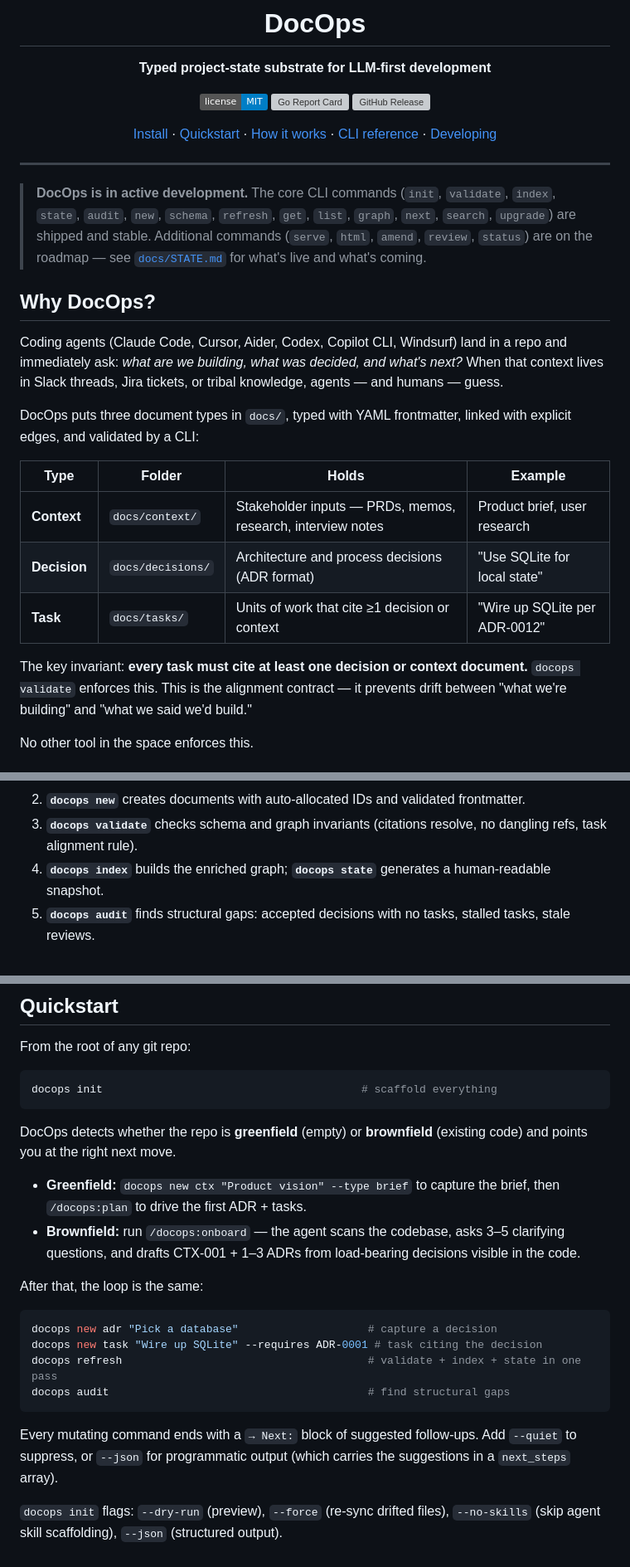
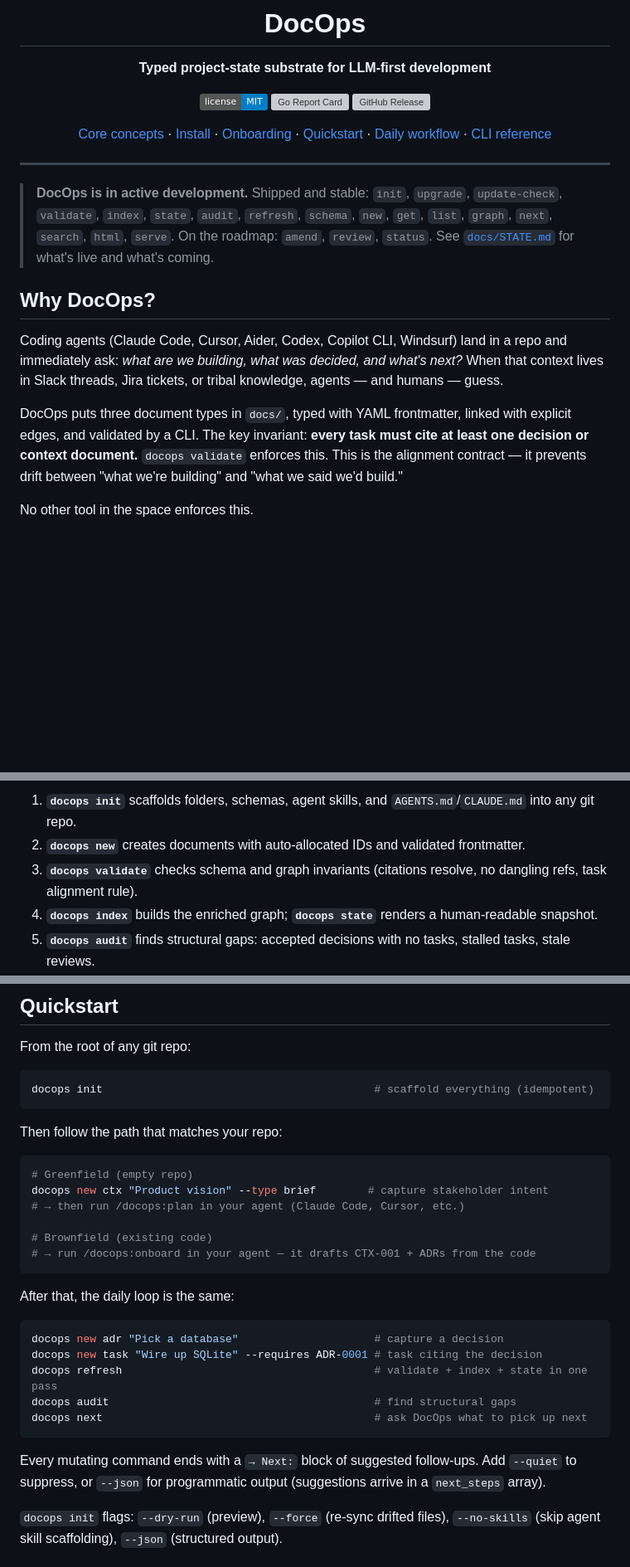
Before and after one commit to logicwind/DocOps, a Markdown page: README.md, 3 parts joined by grey strips. Shown at 83% size. Drawn GitHub-style; badges without logos; blank space fills up the shorter version; grey boxes are pictures that could not be loaded.

````diff
--- a/README.md
+++ b/README.md
@@ -8,26 +8,18 @@
 [![Go Report Card](https://goreportcard.com/badge/github.com/logicwind/docops)](https://goreportcard.com/report/github.com/logicwind/docops)
 [![GitHub Release](https://img.shields.io/github/v/release/logicwind/DocOps?include_prereleases)](https://github.com/logicwind/DocOps/releases)
 
-[Install](#install) · [Quickstart](#quickstart) · [How it works](#how-it-works) · [CLI reference](#cli-reference) · [Developing](#developing-on-docops-itself)
+[Core concepts](#core-concepts) · [Install](#install) · [Onboarding](#onboarding-flow) · [Quickstart](#quickstart) · [Daily workflow](#daily-workflow) · [CLI reference](#cli-reference)
 
 </div>
 
 ---
 
-> **DocOps is in active development.** The core CLI commands (`init`, `validate`, `index`, `state`, `audit`, `new`, `schema`, `refresh`, `get`, `list`, `graph`, `next`, `search`, `upgrade`) are shipped and stable. Additional commands (`serve`, `html`, `amend`, `review`, `status`) are on the roadmap — see [`docs/STATE.md`](docs/STATE.md) for what's live and what's coming.
+> **DocOps is in active development.** Shipped and stable: `init`, `upgrade`, `update-check`, `validate`, `index`, `state`, `audit`, `refresh`, `schema`, `new`, `get`, `list`, `graph`, `next`, `search`, `html`, `serve`. On the roadmap: `amend`, `review`, `status`. See [`docs/STATE.md`](docs/STATE.md) for what's live and what's coming.
 
 ## Why DocOps?
 
 Coding agents (Claude Code, Cursor, Aider, Codex, Copilot CLI, Windsurf) land in a repo and immediately ask: *what are we building, what was decided, and what's next?* When that context lives in Slack threads, Jira tickets, or tribal knowledge, agents — and humans — guess.
 
-DocOps puts three document types in `docs/`, typed with YAML frontmatter, linked with explicit edges, and validated by a CLI:
-
-| Type | Folder | Holds | Example |
-|---|---|---|---|
-| **Context** | `docs/context/` | Stakeholder inputs — PRDs, memos, research, interview notes | Product brief, user research |
-| **Decision** | `docs/decisions/` | Architecture and process decisions (ADR format) | "Use SQLite for local state" |
-| **Task** | `docs/tasks/` | Units of work that cite ≥1 decision or context | "Wire up SQLite per ADR-0012" |
-
-The key invariant: **every task must cite at least one decision or context document.** `docops validate` enforces this. This is the alignment contract — it prevents drift between "what we're building" and "what we said we'd build."
+DocOps puts three document types in `docs/`, typed with YAML frontmatter, linked with explicit edges, and validated by a CLI. The key invariant: **every task must cite at least one decision or context document.** `docops validate` enforces this. This is the alignment contract — it prevents drift between "what we're building" and "what we said we'd build."
 
 No other tool in the space enforces this.
@@ -48,6 +116,7 @@ docops.yaml                      ← project config (context types, gap threshol
+1. **`docops init`** scaffolds folders, schemas, agent skills, and `AGENTS.md`/`CLAUDE.md` into any git repo.
 2. **`docops new`** creates documents with auto-allocated IDs and validated frontmatter.
 3. **`docops validate`** checks schema and graph invariants (citations resolve, no dangling refs, task alignment rule).
-4. **`docops index`** builds the enriched graph; **`docops state`** generates a human-readable snapshot.
+4. **`docops index`** builds the enriched graph; **`docops state`** renders a human-readable snapshot.
 5. **`docops audit`** finds structural gaps: accepted decisions with no tasks, stalled tasks, stale reviews.
 6. **Agents read `STATE.md` → pick a task → read its cited ADRs → code → update status → `docops refresh`.**
 
@@ -92,30 +191,31 @@ Docker image (GHCR) and npm convenience shims (`@docops/cli`) are planned for a
 From the root of any git repo:
 
 ```sh
-docops init                                        # scaffold everything
+docops init                                          # scaffold everything (idempotent)
 ```
 
-DocOps detects whether the repo is **greenfield** (empty) or
-**brownfield** (existing code) and points you at the right next move.
-
-- **Greenfield:** `docops new ctx "Product vision" --type brief` to capture
-  the brief, then `/docops:plan` to drive the first ADR + tasks.
-- **Brownfield:** run `/docops:onboard` — the agent scans the codebase,
-  asks 3–5 clarifying questions, and drafts CTX-001 + 1–3 ADRs from
-  load-bearing decisions visible in the code.
-
-After that, the loop is the same:
+Then follow the path that matches your repo:
 
 ```sh
-docops new adr "Pick a database"                    # capture a decision
-docops new task "Wire up SQLite" --requires ADR-0001 # task citing the decision
-docops refresh                                      # validate + index + state in one pass
-docops audit                                        # find structural gaps
+# Greenfield (empty repo)
+docops new ctx "Product vision" --type brief        # capture stakeholder intent
+# → then run /docops:plan in your agent (Claude Code, Cursor, etc.)
+
+# Brownfield (existing code)
+# → run /docops:onboard in your agent — it drafts CTX-001 + ADRs from the code
 ```
 
-Every mutating command ends with a `→ Next:` block of suggested
-follow-ups. Add `--quiet` to suppress, or `--json` for programmatic
-output (which carries the suggestions in a `next_steps` array).
+After that, the daily loop is the same:
+
+```sh
+docops new adr "Pick a database"                     # capture a decision
+docops new task "Wire up SQLite" --requires ADR-0001 # task citing the decision
+docops refresh                                       # validate + index + state in one pass
+docops audit                                         # find structural gaps
+docops next                                          # ask DocOps what to pick up next
+```
+
+Every mutating command ends with a `→ Next:` block of suggested follow-ups. Add `--quiet` to suppress, or `--json` for programmatic output (suggestions arrive in a `next_steps` array).
 
 `docops init` flags: `--dry-run` (preview), `--force` (re-sync drifted files), `--no-skills` (skip agent skill scaffolding), `--json` (structured output).
 
````
Also changed, not shown: other parts of README.md (+180 -11 lines).
